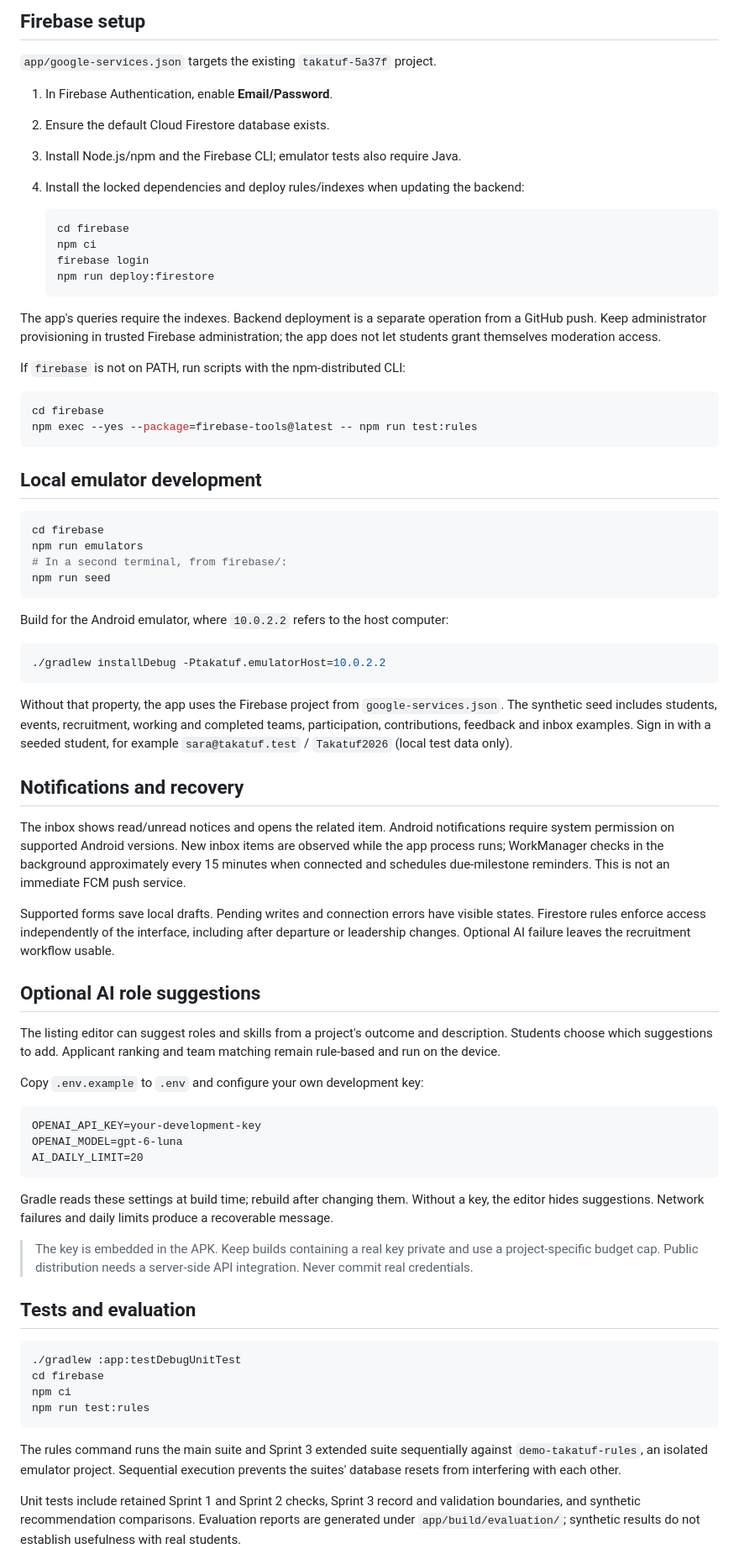
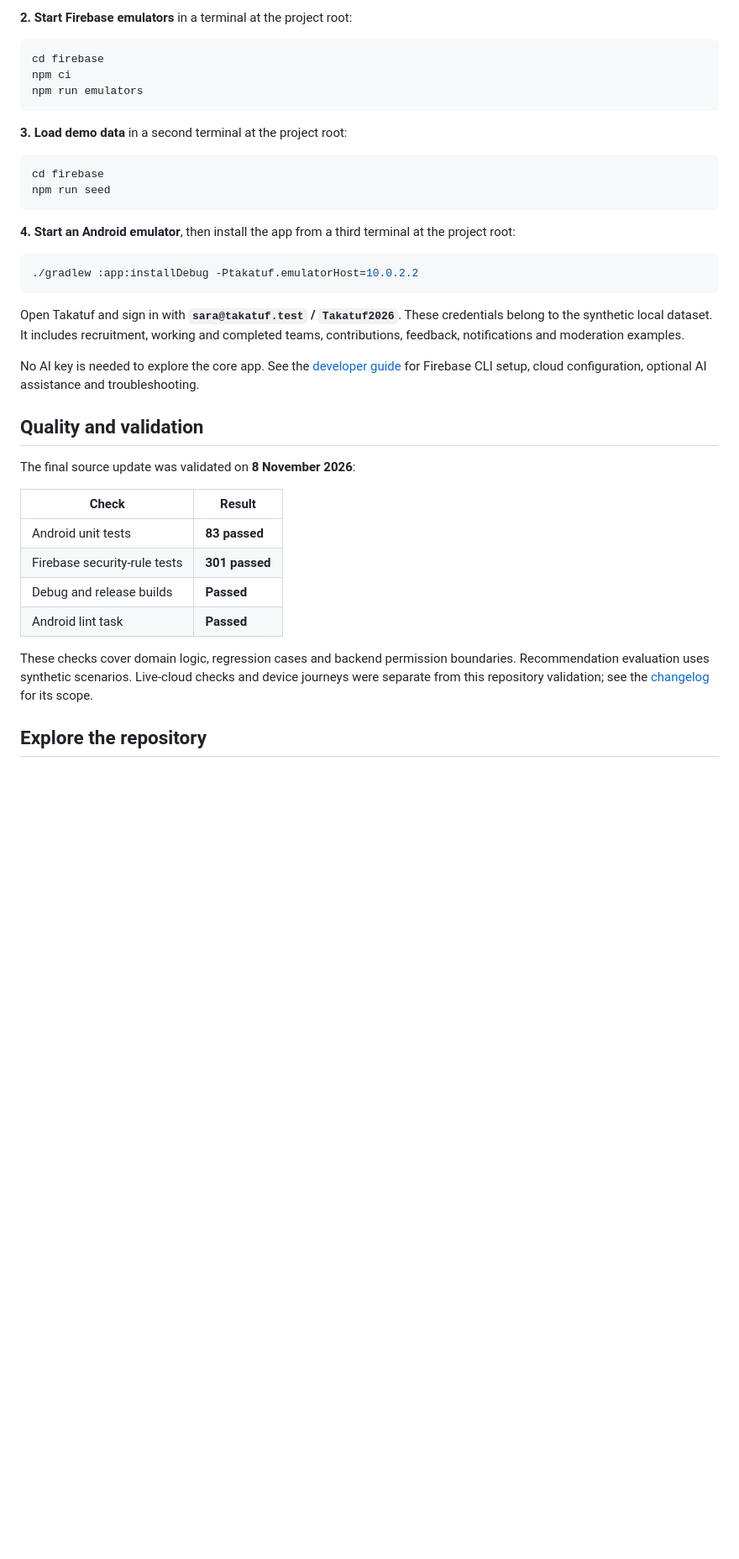
Before and after one commit to AfnanAlmuallim/Takatuf, a Markdown page: README.md, the part around one of its changes. Shown at 84% size. GitHub-like rendering; blank space fills up the shorter version.

````diff
--- a/README.md
+++ b/README.md
@@ -49,96 +92,45 @@ rules or indexes.
-## Firebase setup
-
-`app/google-services.json` targets the existing `takatuf-5a37f` project.
-
-1. In Firebase Authentication, enable **Email/Password**.
-2. Ensure the default Cloud Firestore database exists.
-3. Install Node.js/npm and the Firebase CLI; emulator tests also require Java.
-4. Install the locked dependencies and deploy rules/indexes when updating the backend:
-
-   ```sh
-   cd firebase
-   npm ci
-   firebase login
-   npm run deploy:firestore
-   ```
-
-The app's queries require the indexes. Backend deployment is a separate operation from a
-GitHub push. Keep administrator provisioning in trusted Firebase administration; the app
-does not let students grant themselves moderation access.
-
-If `firebase` is not on PATH, run scripts with the npm-distributed CLI:
+**2. Start Firebase emulators** in a terminal at the project root:
 
 ```sh
 cd firebase
-npm exec --yes --package=firebase-tools@latest -- npm run test:rules
+npm ci
+npm run emulators
 ```
 
-## Local emulator development
+**3. Load demo data** in a second terminal at the project root:
 
 ```sh
 cd firebase
-npm run emulators
-# In a second terminal, from firebase/:
 npm run seed
 ```
 
-Build for the Android emulator, where `10.0.2.2` refers to the host computer:
+**4. Start an Android emulator**, then install the app from a third terminal at the project root:
 
 ```sh
-./gradlew installDebug -Ptakatuf.emulatorHost=10.0.2.2
+./gradlew :app:installDebug -Ptakatuf.emulatorHost=10.0.2.2
 ```
 
-Without that property, the app uses the Firebase project from `google-services.json`.
-The synthetic seed includes students, events, recruitment, working and completed teams,
-participation, contributions, feedback and inbox examples. Sign in with a seeded student,
-for example `sara@takatuf.test` / `Takatuf2026` (local test data only).
+Open Takatuf and sign in with **`sara@takatuf.test` / `Takatuf2026`**.
+These credentials belong to the synthetic local dataset. It includes recruitment, working
+and completed teams, contributions, feedback, notifications and moderation examples.
 
-## Notifications and recovery
+No AI key is needed to explore the core app. See the [developer guide](docs/DEVELOPMENT.md)
+for Firebase CLI setup, cloud configuration, optional AI assistance and troubleshooting.
 
-The inbox shows read/unread notices and opens the related item. Android notifications require
-system permission on supported Android versions. New inbox items are observed while the app
-process runs; WorkManager checks in the background approximately every 15 minutes when
-connected and schedules due-milestone reminders. This is not an immediate FCM push service.
+## Quality and validation
 
-Supported forms save local drafts. Pending writes and connection errors have visible states.
-Firestore rules enforce access independently of the interface, including after departure or
-leadership changes. Optional AI failure leaves the recruitment workflow usable.
+The final source update was validated on **8 November 2026**:
 
-## Optional AI role suggestions
+| Check | Result |
+| --- | --- |
+| Android unit tests | **83 passed** |
+| Firebase security-rule tests | **301 passed** |
+| Debug and release builds | **Passed** |
+| Android lint task | **Passed** |
 
-The listing editor can suggest roles and skills from a project's outcome and description.
-Students choose which suggestions to add. Applicant ranking and team matching remain
-rule-based and run on the device.
+These checks cover domain logic, regression cases and backend permission boundaries.
+Recommendation evaluation uses synthetic scenarios. Live-cloud checks and device journeys
+were separate from this repository validation; see the [changelog](CHANGELOG.md) for its scope.
 
-Copy `.env.example` to `.env` and configure your own development key:
+## Explore the repository
 
-```dotenv
-OPENAI_API_KEY=your-development-key
-OPENAI_MODEL=gpt-6-luna
-AI_DAILY_LIMIT=20
-```
-
-Gradle reads these settings at build time; rebuild after changing them. Without a key, the
-editor hides suggestions. Network failures and daily limits produce a recoverable message.
-
-> The key is embedded in the APK. Keep builds containing a real key private and use a
-> project-specific budget cap. Public distribution needs a server-side API integration.
-> Never commit real credentials.
-
-## Tests and evaluation
-
-```sh
-./gradlew :app:testDebugUnitTest
-cd firebase
-npm ci
-npm run test:rules
-```
-
-The rules command runs the main suite and Sprint 3 extended suite sequentially against
-`demo-takatuf-rules`, an isolated emulator project. Sequential execution prevents the suites'
-database resets from interfering with each other.
-
-Unit tests include retained Sprint 1 and Sprint 2 checks, Sprint 3 record and validation
-boundaries, and synthetic recommendation comparisons. Evaluation reports are generated under
-`app/build/evaluation/`; synthetic results do not establish usefulness with real students.
-
````
Also changed, not shown: other parts of README.md (+90 -73 lines), docs/DEVELOPMENT.md (added, +233 -0 lines).
